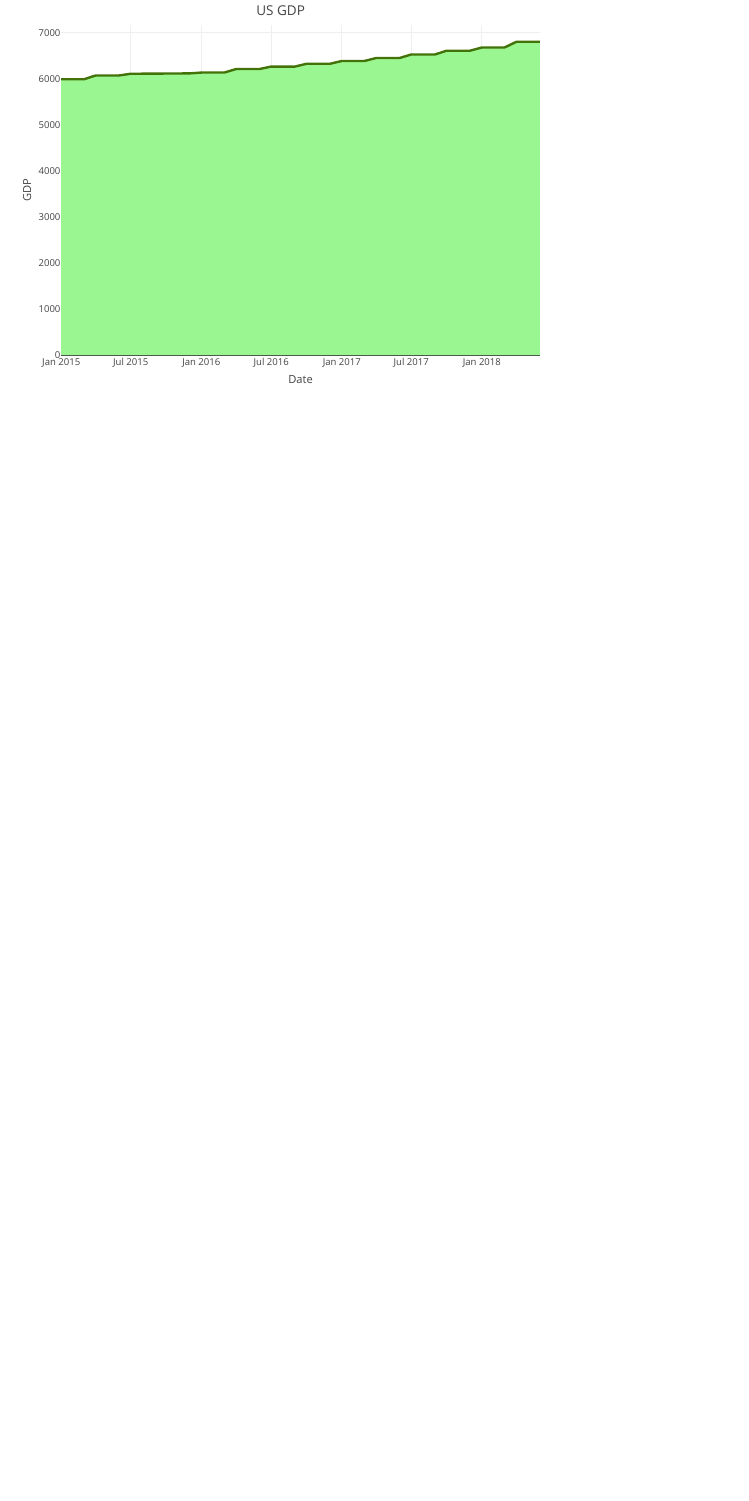
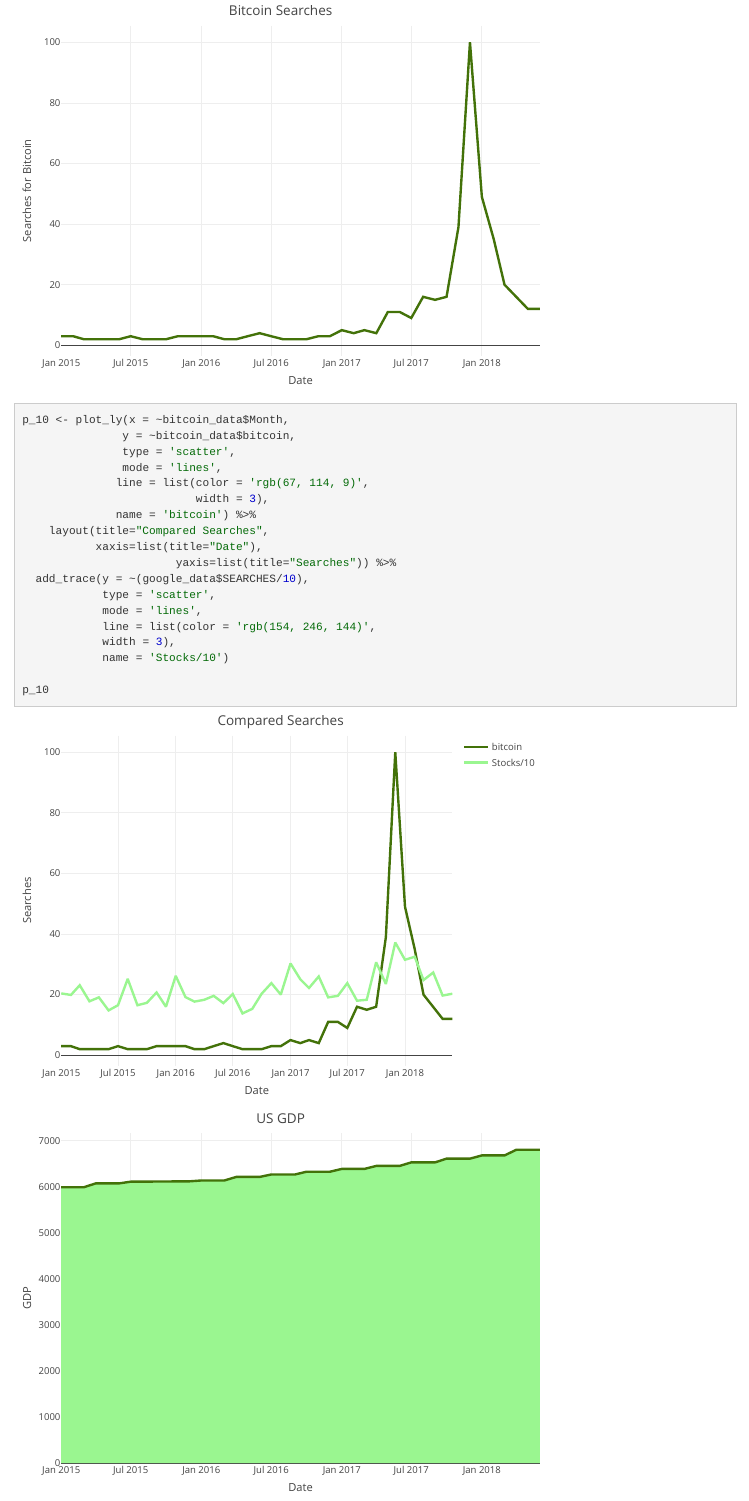
Before and after one commit to infiniteloop91/bitcoin_mania, an R Markdown document (index.Rmd): the page in a window 1100 px wide, from 3990 px down before the commit and from 3490 px down after it. Rendered offline with R 4.5, knitr and Pandoc, with nearby package versions; code that draws random numbers runs with fixed seeds of ours.

Commit message:
new site

````diff
--- a/index.Rmd
+++ b/index.Rmd
@@ -198,7 +198,26 @@ p_4 <- plot_ly(x = ~bitcoin_data$Month,
 p_4
 ```
 
+```{r test test}
+p_10 <- plot_ly(x = ~bitcoin_data$Month,
+               y = ~bitcoin_data$bitcoin,
+               type = 'scatter',
+               mode = 'lines',
+              line = list(color = 'rgb(67, 114, 9)',
+                          width = 3),
+              name = 'bitcoin') %>%
+    layout(title="Compared Searches",
+           xaxis=list(title="Date"),
+                       yaxis=list(title="Searches")) %>%
+  add_trace(y = ~(google_data$SEARCHES/10),
+            type = 'scatter',
+            mode = 'lines',
+            line = list(color = 'rgb(154, 246, 144)',
+            width = 3),
+            name = 'Stocks/10')
 
+p_10
+```
 
 
 ```{r graph six, echo = FALSE}
````
Also changed, not shown: index.html, index.Rmd (1 more changed lines).
